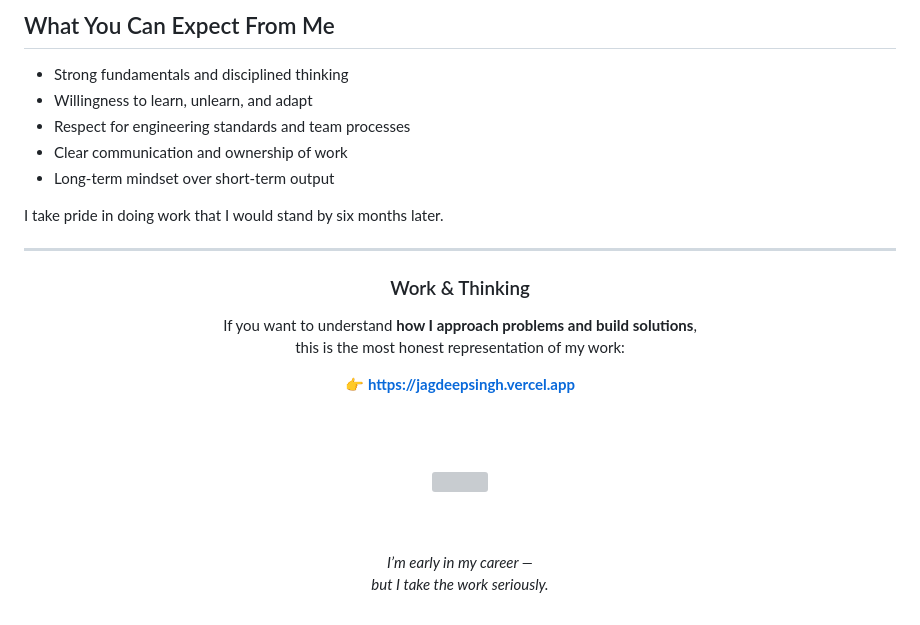
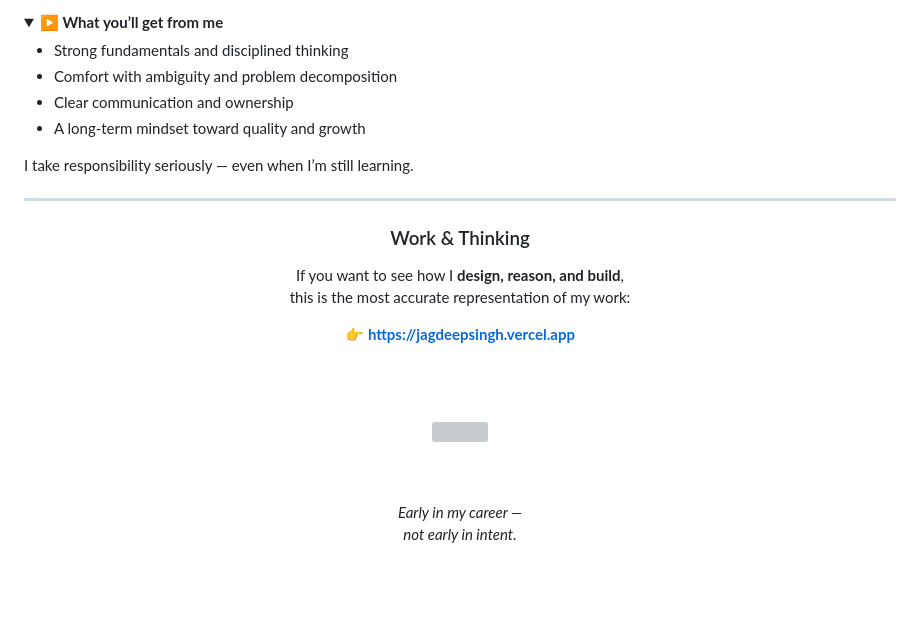
Before and after one commit to jagdep-singh/jagdep-singh, a Markdown page: README.md, the part around the change printed below. Drawn GitHub-style; folded sections open; blank space fills up the shorter version; grey boxes are pictures that could not be loaded.

```diff
--- a/README.md
+++ b/README.md
@@ -73,21 +88,23 @@ I want responsibility early — not because I know everything, but because I lea
 
-## What You Can Expect From Me
+<details>
+<summary><b>▶ What you’ll get from me</b></summary>
 
 - Strong fundamentals and disciplined thinking
-- Willingness to learn, unlearn, and adapt
-- Respect for engineering standards and team processes
-- Clear communication and ownership of work
-- Long-term mindset over short-term output
+- Comfort with ambiguity and problem decomposition
+- Clear communication and ownership
+- A long-term mindset toward quality and growth
 
-I take pride in doing work that I would stand by six months later.
+I take responsibility seriously — even when I’m still learning.
+
+</details>
 
 ---
 
 <div align="center">
 
 ### Work & Thinking
-If you want to understand **how I approach problems and build solutions**,
-this is the most honest representation of my work:
+If you want to see how I **design, reason, and build**,
+this is the most accurate representation of my work:
 
 👉 **https://jagdeepsingh.vercel.app**
 
@@ -97,7 +114,7 @@ this is the most honest representation of my work:
 
 <br/><br/>
 
-<i>I’m early in my career —
-but I take the work seriously.</i>
+<i>Early in my career —
+not early in intent.</i>
 
 </div>
```
Also changed, not shown: other parts of README.md (+48 -33 lines).
